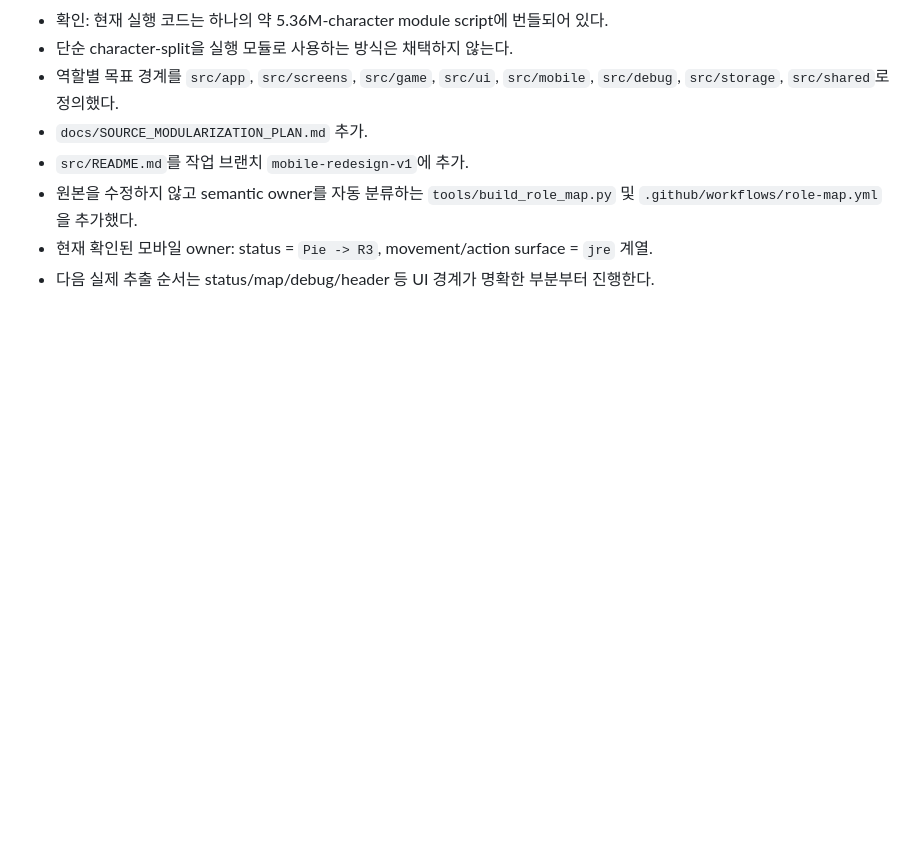
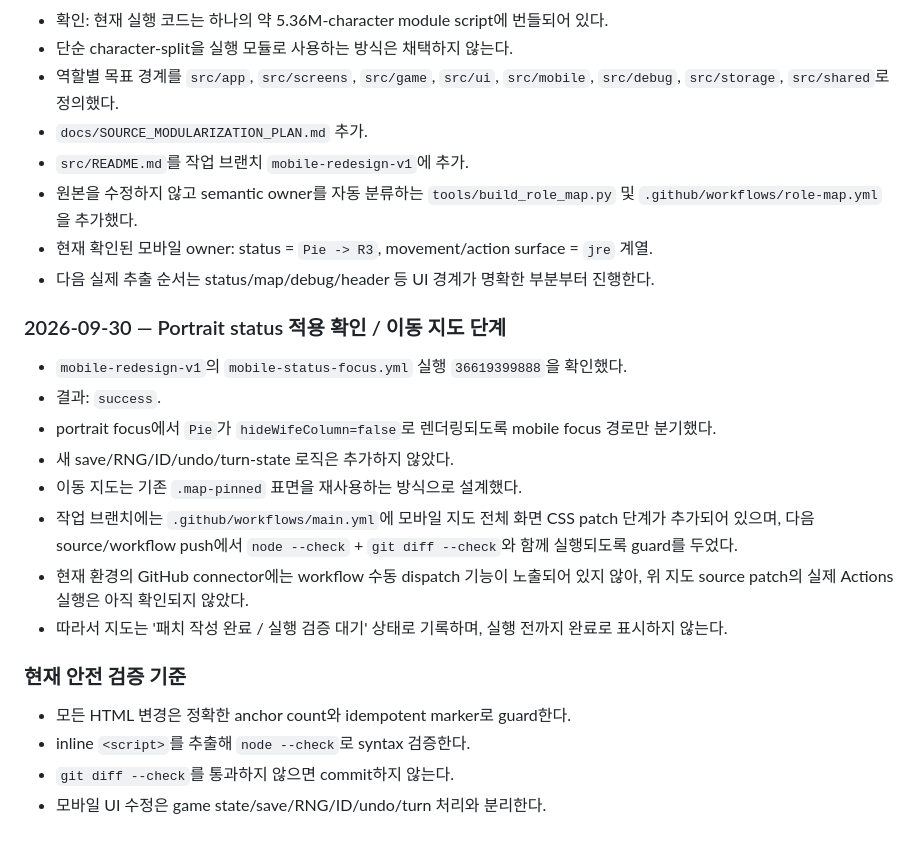
Before and after one commit to diethoon/wayward, a Markdown page: docs/MOBILE_REDESIGN_LOG.md, the part around the change. Rendered like a GitHub page; blank space fills up the shorter version.

Commit message:
docs: record portrait status and map phase

```diff
--- a/docs/MOBILE_REDESIGN_LOG.md
+++ b/docs/MOBILE_REDESIGN_LOG.md
@@ -77,3 +77,19 @@
 - 원본을 수정하지 않고 semantic owner를 자동 분류하는 `tools/build_role_map.py` 및 `.github/workflows/role-map.yml`을 추가했다.
 - 현재 확인된 모바일 owner: status = `Pie -> R3`, movement/action surface = `jre` 계열.
 - 다음 실제 추출 순서는 status/map/debug/header 등 UI 경계가 명확한 부분부터 진행한다.
+
+### 2026-09-30 — Portrait status 적용 확인 / 이동 지도 단계
+- `mobile-redesign-v1`의 `mobile-status-focus.yml` 실행 `36619399888`을 확인했다.
+- 결과: `success`.
+- portrait focus에서 `Pie`가 `hideWifeColumn=false`로 렌더링되도록 mobile focus 경로만 분기했다.
+- 새 save/RNG/ID/undo/turn-state 로직은 추가하지 않았다.
+- 이동 지도는 기존 `.map-pinned` 표면을 재사용하는 방식으로 설계했다.
+- 작업 브랜치에는 `.github/workflows/main.yml`에 모바일 지도 전체 화면 CSS patch 단계가 추가되어 있으며, 다음 source/workflow push에서 `node --check` + `git diff --check`와 함께 실행되도록 guard를 두었다.
+- 현재 환경의 GitHub connector에는 workflow 수동 dispatch 기능이 노출되어 있지 않아, 위 지도 source patch의 실제 Actions 실행은 아직 확인되지 않았다.
+- 따라서 지도는 '패치 작성 완료 / 실행 검증 대기' 상태로 기록하며, 실행 전까지 완료로 표시하지 않는다.
+
+### 현재 안전 검증 기준
+- 모든 HTML 변경은 정확한 anchor count와 idempotent marker로 guard한다.
+- inline `<script>`를 추출해 `node --check`로 syntax 검증한다.
+- `git diff --check`를 통과하지 않으면 commit하지 않는다.
+- 모바일 UI 수정은 game state/save/RNG/ID/undo/turn 처리와 분리한다.
```
